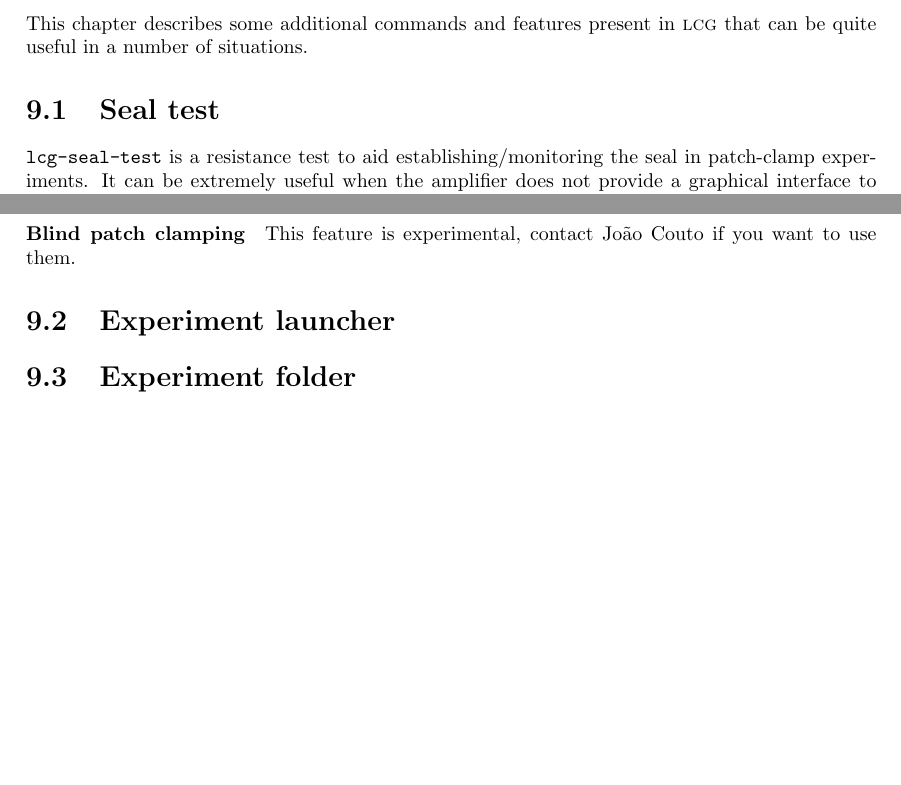
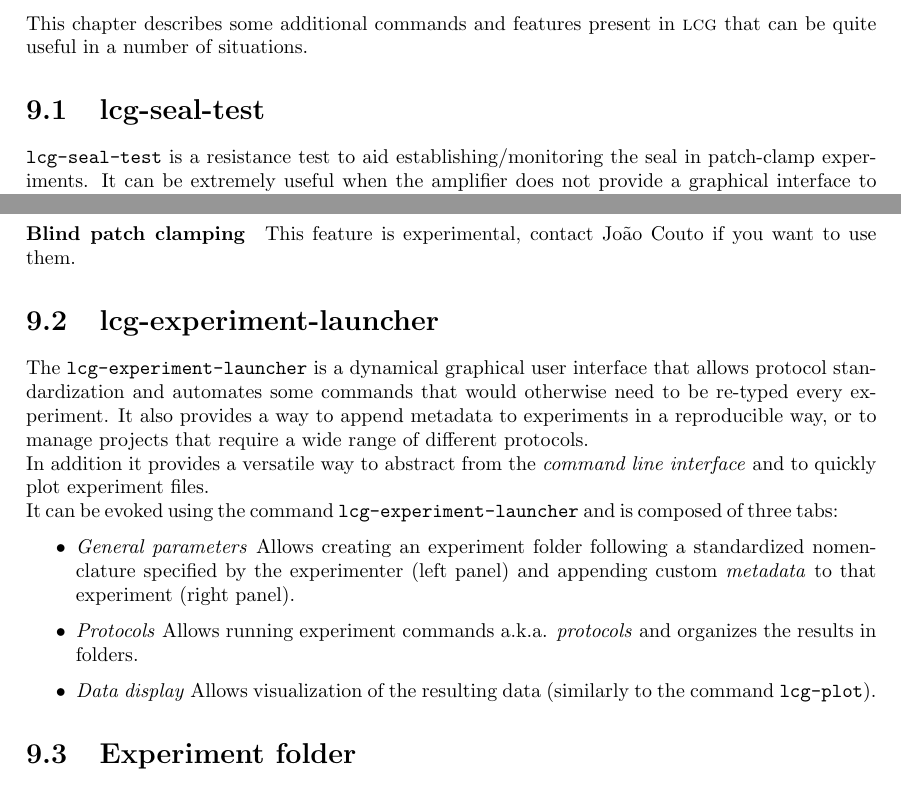
Before and after one commit to danielelinaro/LCG, a LaTeX book (manual.tex, which reads chapters/features.tex): two parts of pages 53 and 54 of 57, joined at a grey line, cut so that both start at the same text, the shorter picture padded with empty space. Compiled offline with pdfLaTeX.

Commit message:
Started section on lcg-exp-launcher.

```diff
--- a/chapters/features.tex
+++ b/chapters/features.tex
@@ -1,7 +1,7 @@
 This chapter describes some additional commands and features present
 in \progname that can be quite useful in a number of situations.
 
-\section{Seal test}
+\section{lcg-seal-test} \label{sec:seal_test}
 
 \texttt{lcg-seal-test} is a resistance test to aid establishing/monitoring the seal in patch-clamp experiments. It can be extremely useful when the amplifier does not provide a graphical interface to monitor the resistance trough the pipette. Both voltage clamp and current clamp modes are available, depending on the selected mode a voltage/current step is delivered through the pipette and the resistance is calculated and constantly updated on screen.
 This program supports the following options:
@@ -33,7 +33,18 @@ You can use the \textbf{+} and \textbf{-} keys to increase/decrease the holding
 \paragraph{Blind patch clamping} This feature is experimental, contact Jo\~ao Couto if you want to use them.
 
 
-\section{Experiment launcher}
+\section{lcg-experiment-launcher} \label{sec:exp_launcher}
+The \texttt{lcg-experiment-launcher} is a dynamical graphical user interface that allows protocol standardization and automates some commands that would otherwise need to be re-typed every experiment. It also provides a way to append metadata to experiments in a reproducible way, or to manage projects that require a wide range of different protocols. \\
+In addition it provides a versatile way to abstract from the \emph{command line interface} and to quickly plot experiment files. \\
+It can be evoked using the command \texttt{lcg-experiment-launcher} and is composed of three tabs:
+\begin{itemize}
+\item{\emph{General parameters}} Allows creating an experiment folder following a standardized nomenclature specified by the experimenter (left panel) and appending custom \emph{metadata} to that experiment (right panel).
+
+\item{\emph{Protocols}} Allows running experiment commands a.k.a. \emph{protocols} and organizes the results in folders.
+
+\item{\emph{Data display}} Allows visualization of the resulting data (similarly to the command \texttt{lcg-plot}).
+\end{itemize}
+
 
 \section{Experiment folder} \label{sec:exp_folder}
 
```
Also changed, not shown: manual.pdf.
